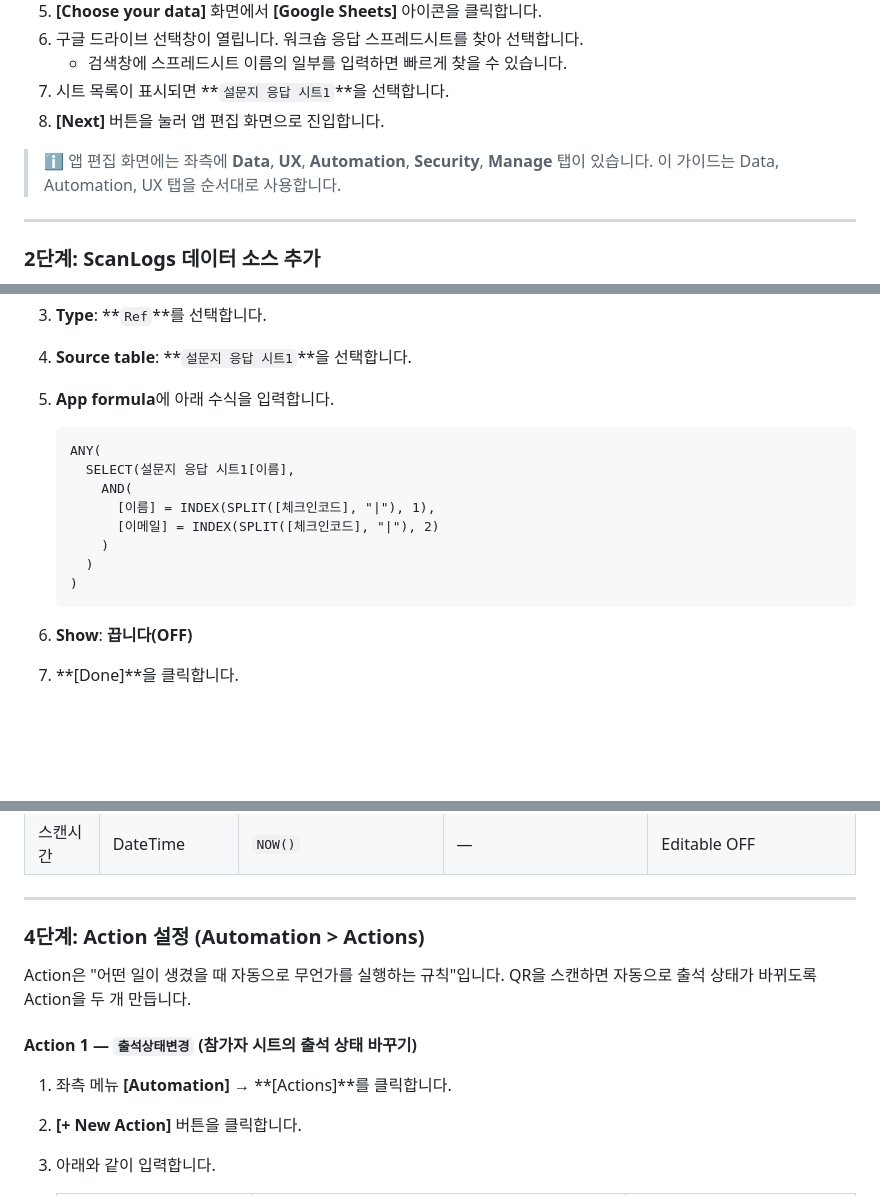
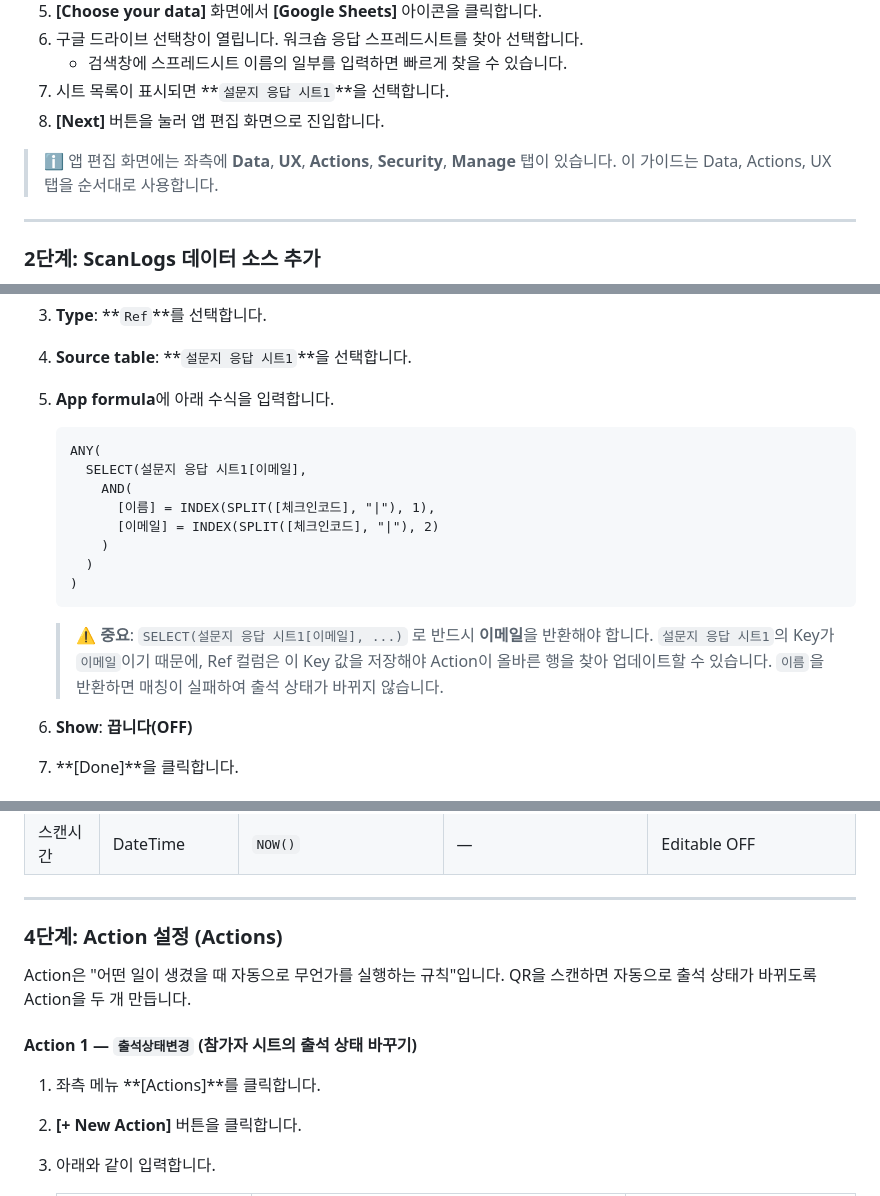
Before and after one commit to parandurume-labs/gm-maju-center-workshop, a Markdown page: README.md, 3 parts joined by grey strips. GitHub-like rendering; blank space fills up the shorter version.

Commit message:
fix: update AppSheet UI references and 참가자찾기 formula
- Replace all "Automation → Actions" references with "Actions"
  (AppSheet UI no longer has an Automation wrapper)
- Fix 참가자찾기 App formula: SELECT now returns 설문지 응답 시트1[이메일]
  instead of [이름] so the Ref key matches the table's Key column
- Add warning note explaining why 이메일 (not 이름) must be returned

Co-Authored-By: Claude Sonnet 4.6 <noreply@anthropic.com>

````diff
--- a/README.md
+++ b/README.md
@@ -226,7 +226,7 @@ AppSheet 설정 전에, 스캔 기록을 저장할 시트를 먼저 만들어야
 7. 시트 목록이 표시되면 **`설문지 응답 시트1`**을 선택합니다.
 8. **[Next]** 버튼을 눌러 앱 편집 화면으로 진입합니다.
 
-> ℹ️ 앱 편집 화면에는 좌측에 **Data**, **UX**, **Automation**, **Security**, **Manage** 탭이 있습니다. 이 가이드는 Data, Automation, UX 탭을 순서대로 사용합니다.
+> ℹ️ 앱 편집 화면에는 좌측에 **Data**, **UX**, **Actions**, **Security**, **Manage** 탭이 있습니다. 이 가이드는 Data, Actions, UX 탭을 순서대로 사용합니다.
 
 ---
 
@@ -348,7 +348,7 @@ AppSheet 설정 전에, 스캔 기록을 저장할 시트를 먼저 만들어야
 
    ```text
    ANY(
-     SELECT(설문지 응답 시트1[이름],
+     SELECT(설문지 응답 시트1[이메일],
        AND(
          [이름] = INDEX(SPLIT([체크인코드], "|"), 1),
          [이메일] = INDEX(SPLIT([체크인코드], "|"), 2)
@@ -356,6 +356,8 @@ AppSheet 설정 전에, 스캔 기록을 저장할 시트를 먼저 만들어야
      )
    )
    ```
+
+   > ⚠️ **중요**: `SELECT(설문지 응답 시트1[이메일], ...)` 로 반드시 **이메일**을 반환해야 합니다. `설문지 응답 시트1`의 Key가 `이메일`이기 때문에, Ref 컬럼은 이 Key 값을 저장해야 Action이 올바른 행을 찾아 업데이트할 수 있습니다. `이름`을 반환하면 매칭이 실패하여 출석 상태가 바뀌지 않습니다.
 
 6. **Show**: **끕니다(OFF)**
 7. **[Done]**을 클릭합니다.
@@ -381,13 +383,13 @@ AppSheet 설정 전에, 스캔 기록을 저장할 시트를 먼저 만들어야
 
 ---
 
-### 4단계: Action 설정 (Automation > Actions)
+### 4단계: Action 설정 (Actions)
 
 Action은 "어떤 일이 생겼을 때 자동으로 무언가를 실행하는 규칙"입니다. QR을 스캔하면 자동으로 출석 상태가 바뀌도록 Action을 두 개 만듭니다.
 
 #### Action 1 — `출석상태변경` (참가자 시트의 출석 상태 바꾸기)
 
-1. 좌측 메뉴 **[Automation]** → **[Actions]**를 클릭합니다.
+1. 좌측 메뉴 **[Actions]**를 클릭합니다.
 2. **[+ New Action]** 버튼을 클릭합니다.
 3. 아래와 같이 입력합니다.
 
````
Also changed, not shown: other parts of README.md (+1 -1 lines).
